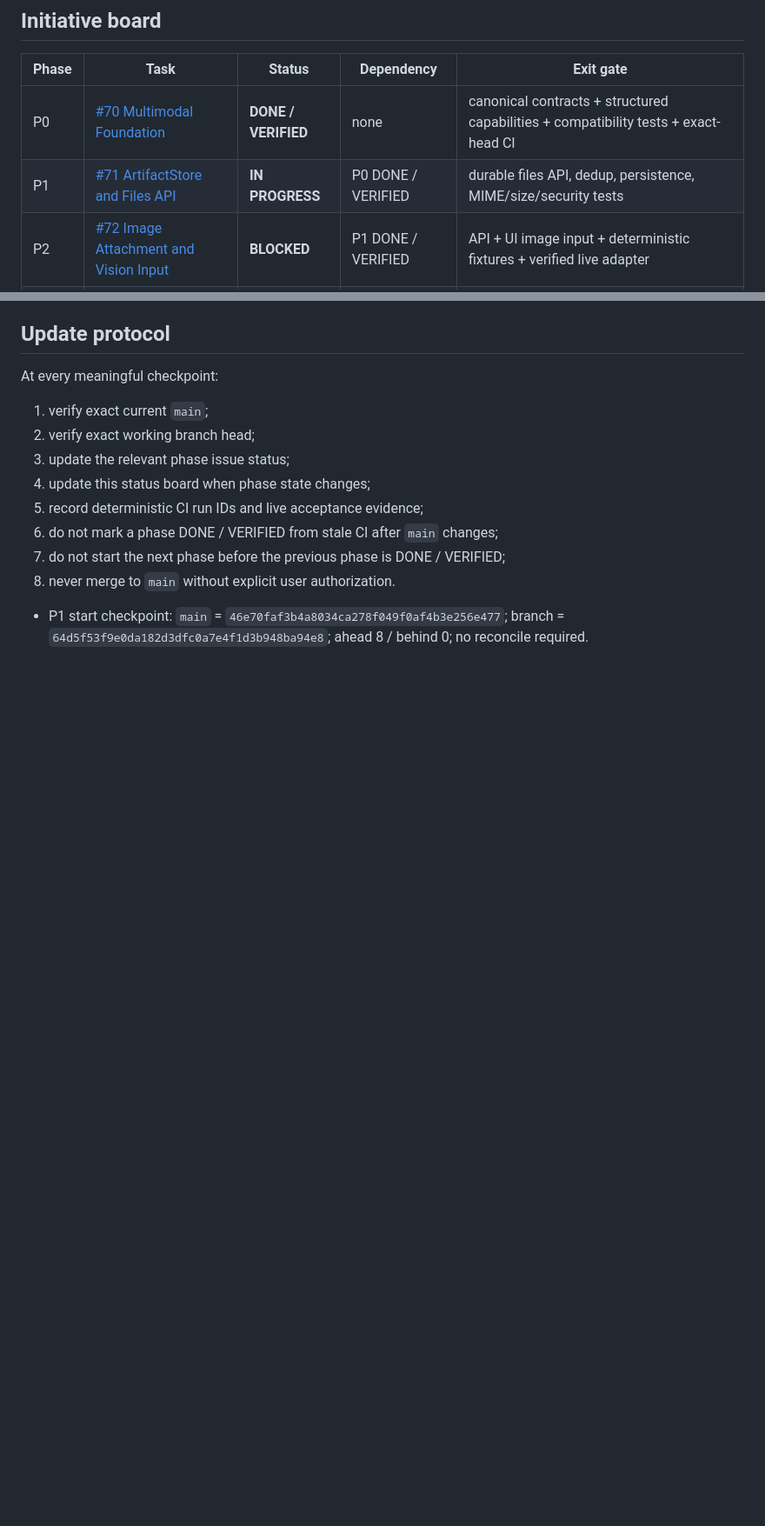
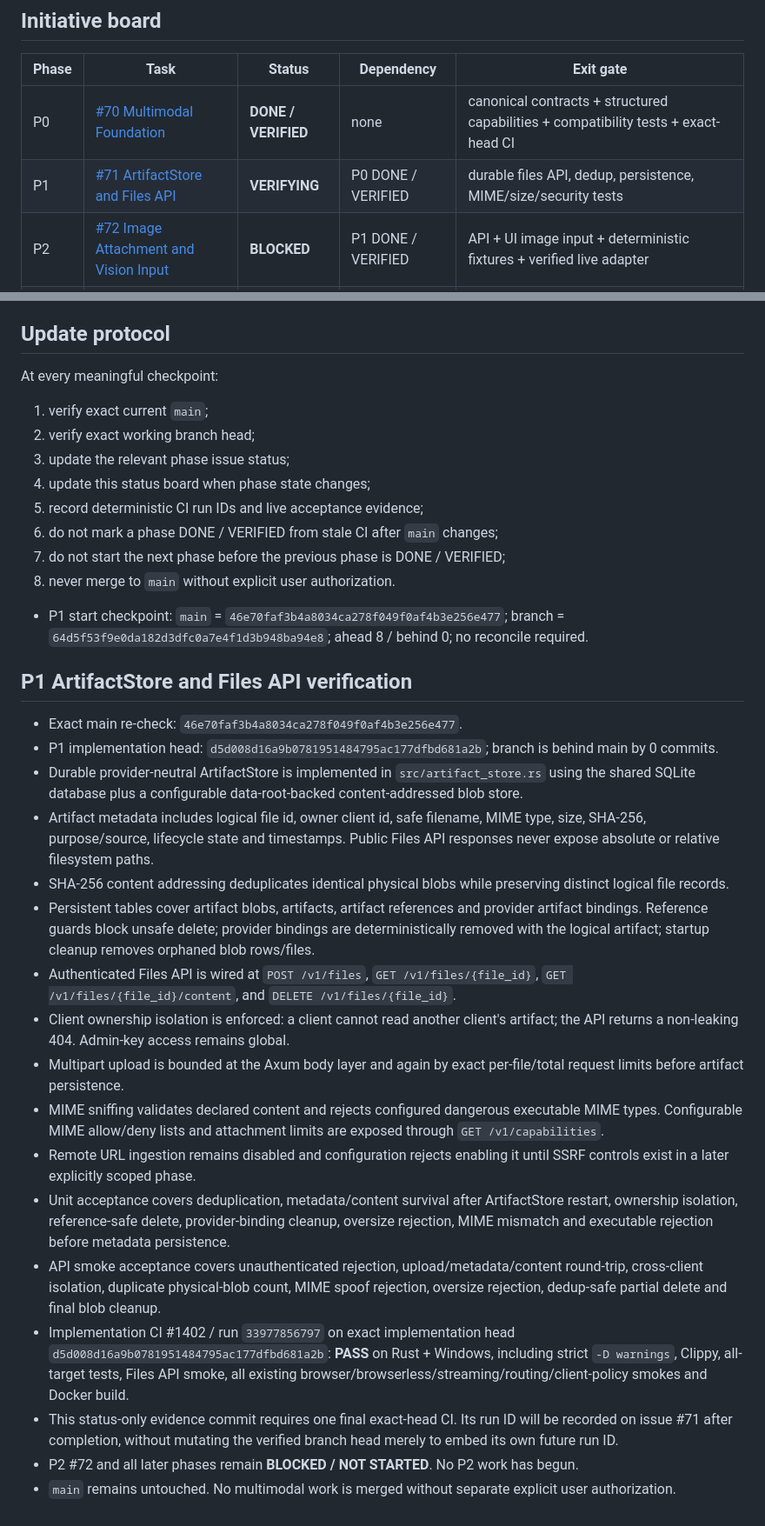
Before and after one commit to binhminhanh1235/llmgateway, a Markdown page: docs/multimodal-gateway-status.md, 2 parts joined by grey strips. Shown at 87% size. GitHub-like rendering; blank space fills up the shorter version.

Commit message:
docs(multimodal): record P1 verification evidence

```diff
--- a/docs/multimodal-gateway-status.md
+++ b/docs/multimodal-gateway-status.md
@@ -31,7 +31,7 @@ A green CI, mergeable PR, completed phase, or completed initiative is not merge
 | Phase | Task | Status | Dependency | Exit gate |
 |---|---|---|---|---|
 | P0 | [#70 Multimodal Foundation](https://github.com/binhminhanh1235/llmgateway/issues/70) | **DONE / VERIFIED** | none | canonical contracts + structured capabilities + compatibility tests + exact-head CI |
-| P1 | [#71 ArtifactStore and Files API](https://github.com/binhminhanh1235/llmgateway/issues/71) | **IN PROGRESS** | P0 DONE / VERIFIED | durable files API, dedup, persistence, MIME/size/security tests |
+| P1 | [#71 ArtifactStore and Files API](https://github.com/binhminhanh1235/llmgateway/issues/71) | **VERIFYING** | P0 DONE / VERIFIED | durable files API, dedup, persistence, MIME/size/security tests |
 | P2 | [#72 Image Attachment and Vision Input](https://github.com/binhminhanh1235/llmgateway/issues/72) | **BLOCKED** | P1 DONE / VERIFIED | API + UI image input + deterministic fixtures + verified live adapter |
 | P3 | [#73 General File Attachments](https://github.com/binhminhanh1235/llmgateway/issues/73) | **BLOCKED** | P2 DONE / VERIFIED | native PDF path + extraction fallback + provider binding isolation |
 | P4 | [#74 Voice Input and Safe Voice Commands](https://github.com/binhminhanh1235/llmgateway/issues/74) | **BLOCKED** | P3 DONE / VERIFIED | STT + microphone + allowlisted command dispatcher |
@@ -72,3 +72,24 @@ At every meaningful checkpoint:
 8. never merge to `main` without explicit user authorization.
 
 - P1 start checkpoint: `main` = `46e70faf3b4a8034ca278f049f0af4b3e256e477`; branch = `64d5f53f9e0da182d3dfc0a7e4f1d3b948ba94e8`; ahead 8 / behind 0; no reconcile required.
+
+
+## P1 ArtifactStore and Files API verification
+
+- Exact main re-check: `46e70faf3b4a8034ca278f049f0af4b3e256e477`.
+- P1 implementation head: `d5d008d16a9b0781951484795ac177dfbd681a2b`; branch is behind main by 0 commits.
+- Durable provider-neutral ArtifactStore is implemented in `src/artifact_store.rs` using the shared SQLite database plus a configurable data-root-backed content-addressed blob store.
+- Artifact metadata includes logical file id, owner client id, safe filename, MIME type, size, SHA-256, purpose/source, lifecycle state and timestamps. Public Files API responses never expose absolute or relative filesystem paths.
+- SHA-256 content addressing deduplicates identical physical blobs while preserving distinct logical file records.
+- Persistent tables cover artifact blobs, artifacts, artifact references and provider artifact bindings. Reference guards block unsafe delete; provider bindings are deterministically removed with the logical artifact; startup cleanup removes orphaned blob rows/files.
+- Authenticated Files API is wired at `POST /v1/files`, `GET /v1/files/{file_id}`, `GET /v1/files/{file_id}/content`, and `DELETE /v1/files/{file_id}`.
+- Client ownership isolation is enforced: a client cannot read another client's artifact; the API returns a non-leaking 404. Admin-key access remains global.
+- Multipart upload is bounded at the Axum body layer and again by exact per-file/total request limits before artifact persistence.
+- MIME sniffing validates declared content and rejects configured dangerous executable MIME types. Configurable MIME allow/deny lists and attachment limits are exposed through `GET /v1/capabilities`.
+- Remote URL ingestion remains disabled and configuration rejects enabling it until SSRF controls exist in a later explicitly scoped phase.
+- Unit acceptance covers deduplication, metadata/content survival after ArtifactStore restart, ownership isolation, reference-safe delete, provider-binding cleanup, oversize rejection, MIME mismatch and executable rejection before metadata persistence.
+- API smoke acceptance covers unauthenticated rejection, upload/metadata/content round-trip, cross-client isolation, duplicate physical-blob count, MIME spoof rejection, oversize rejection, dedup-safe partial delete and final blob cleanup.
+- Implementation CI #1402 / run `33977856797` on exact implementation head `d5d008d16a9b0781951484795ac177dfbd681a2b`: **PASS** on Rust + Windows, including strict `-D warnings`, Clippy, all-target tests, Files API smoke, all existing browser/browserless/streaming/routing/client-policy smokes and Docker build.
+- This status-only evidence commit requires one final exact-head CI. Its run ID will be recorded on issue #71 after completion, without mutating the verified branch head merely to embed its own future run ID.
+- P2 #72 and all later phases remain **BLOCKED / NOT STARTED**. No P2 work has begun.
+- `main` remains untouched. No multimodal work is merged without separate explicit user authorization.
```
Also changed, not shown: other parts of docs/multimodal-gateway-status.md (+1 -1 lines).
